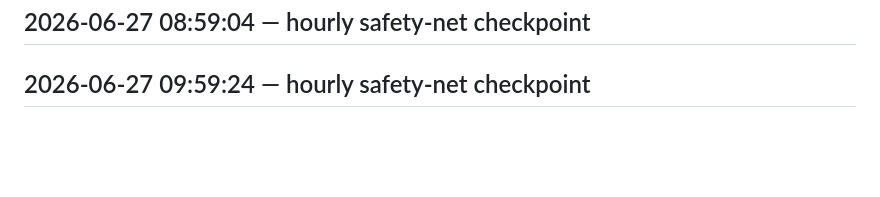
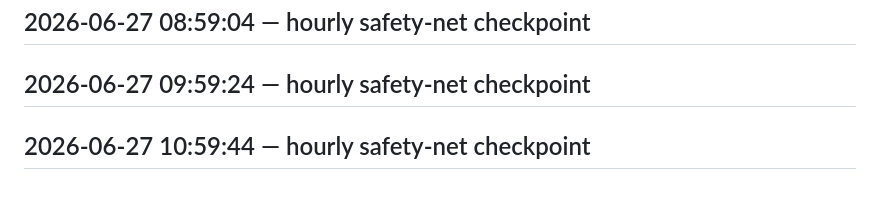
Before and after one commit to crohnfriends/crohnfriends-website, a Markdown page: WORKLOG.md, the part around the change. Drawn GitHub-style; blank space fills up the shorter version.

Commit message:
hourly safety-net checkpoint

```diff
--- a/WORKLOG.md
+++ b/WORKLOG.md
@@ -115,3 +115,5 @@
 ## 2026-06-27 08:59:04 — hourly safety-net checkpoint
 
 ## 2026-06-27 09:59:24 — hourly safety-net checkpoint
+
+## 2026-06-27 10:59:44 — hourly safety-net checkpoint
```
